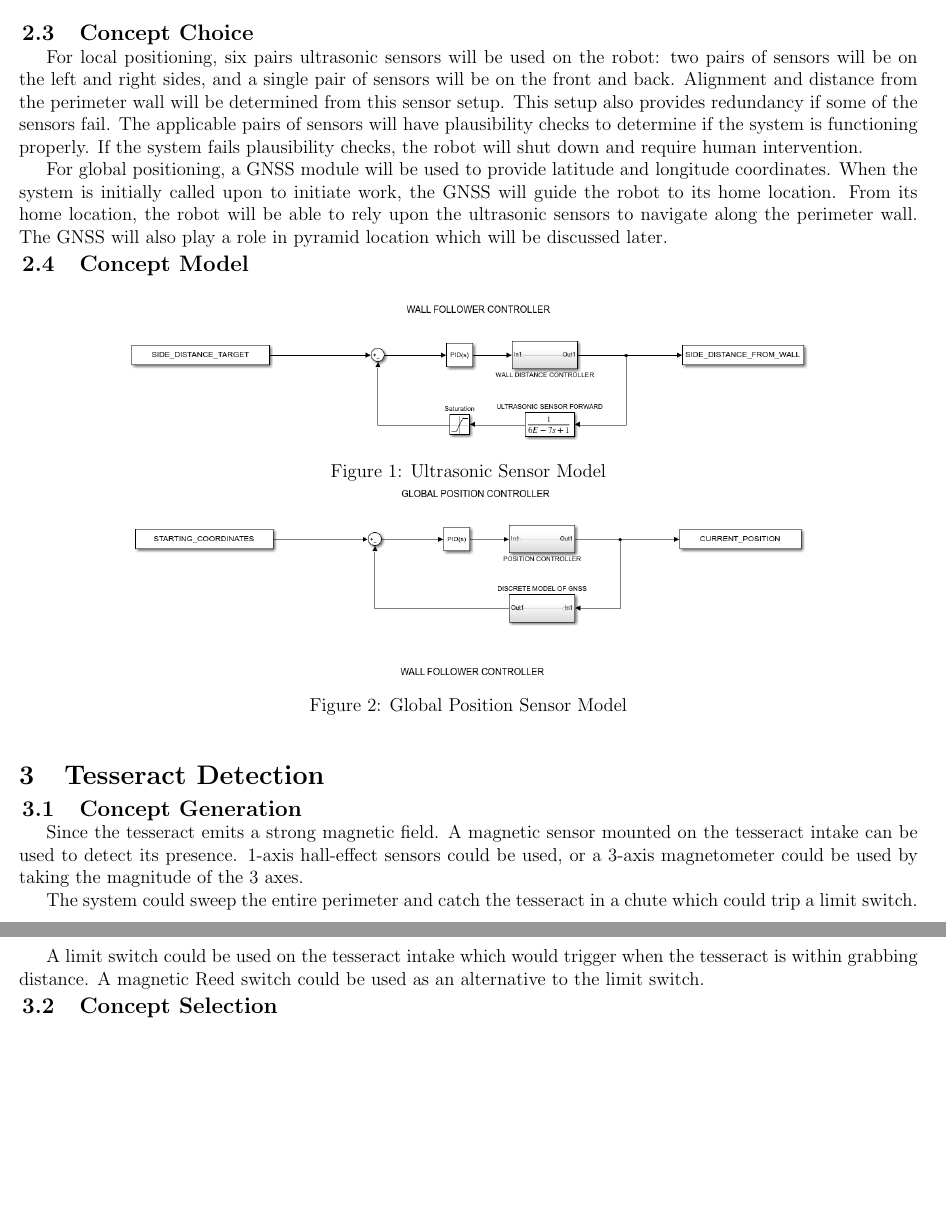
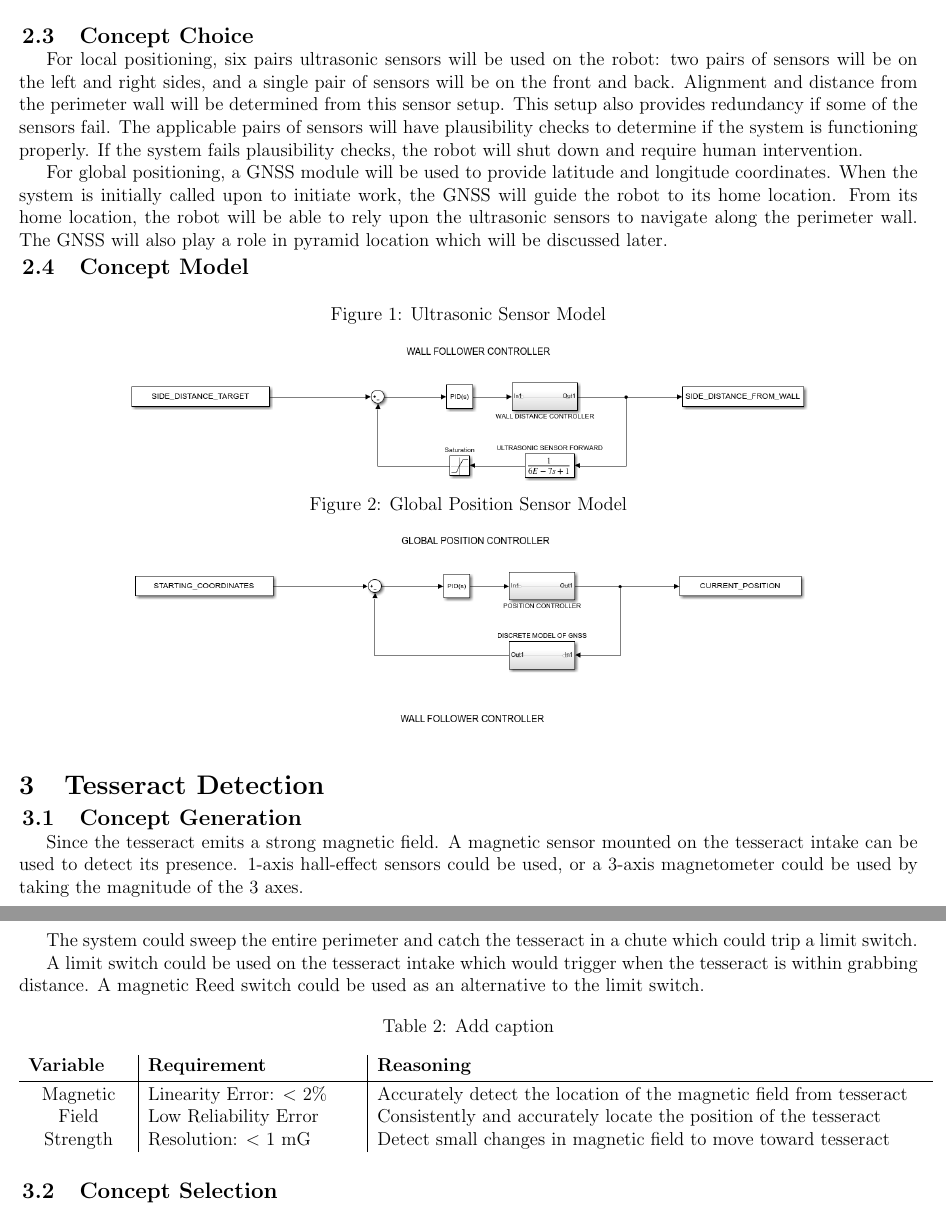
Before and after one commit to andrewrichardr/MSE3302SensorsActuators, a LaTeX document (Step2/Report2.tex): two parts of pages 2 and 3 of 6, joined at a grey line, cut so that both start at the same text, the shorter picture padded with empty space. Compiled offline with pdfLaTeX.

Commit message:
Add files via upload

```diff
--- a/Step2/Report2.tex
+++ b/Step2/Report2.tex
@@ -104,10 +104,10 @@ For global positioning, a GNSS module will be used to provide latitude and longi
 \subsection{Concept Model}
 \begin{figure}[htb!]
 \begin{center}
+\caption{Ultrasonic Sensor Model}
 \includegraphics[scale=0.7]{Figures/simulink_ultrasonic}
-\caption{Ultrasonic Sensor Model}
+\caption{Global Position Sensor Model}
 \includegraphics[scale=0.7]{Figures/simulink_globalpos}
-\caption{Global Position Sensor Model}
 \end{center}
 \end{figure}
 \FloatBarrier
@@ -120,6 +120,24 @@ The system could sweep the entire perimeter and catch the tesseract in a chute w
 
 A limit switch could be used on the tesseract intake which would trigger when the tesseract is within grabbing distance. A magnetic Reed switch could be used as an alternative to the limit switch.
 
+% Table generated by Excel2LaTeX from sheet 'Requirements from Google Doc'
+\begin{table}[htbp]
+  \centering
+  \caption{Add caption}
+    \begin{tabular}{c|p{11.5em}|p{29.89em}}
+    \multicolumn{1}{p{5.5em}|}{\textbf{Variable}} & \textbf{Requirement} & \textbf{Reasoning} \bigstrut[b]\\
+    \hline
+    Magnetic & Linearity Error: $<$ 2\% & Accurately detect the location of the magnetic field from tesseract \bigstrut[t]\\
+    Field  & Low Reliability Error & Consistently and accurately locate the position of the tesseract \\
+    Strength & Resolution: $<$ 1 mG & Detect small changes in magnetic field to move toward tesseract \\
+    \end{tabular}%
+  \label{tab:addlabel}%
+\end{table}%
+
+
+
+
+
 \subsection{Concept Selection}
 The Hall Effect sensor is a standard sensor which excels in proximity sensing, position, speed detection and current sensing applications. However, hall effect sensor has a lower measuring accuracy and sensitivity—which is an important factor for improving the robot’s functionality—and the output signal tends to drift. For these reasons, it is unacceptable as a sensor to find the tesseract.
 The reed switch was also an unideal option, as it relies on physical contact. This means that the range and sensitivity are extremely low, as well as only returning a binary value. Additionally, the life expectancy is lower due to the mechanical nature of the sensor.
```
Also changed, not shown: Step2/Report2.tex (4 more changed lines).
